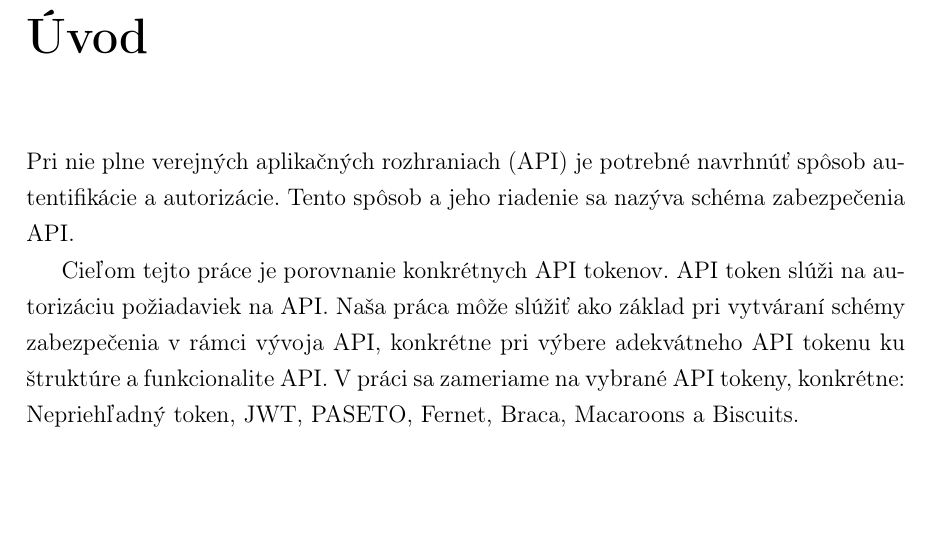
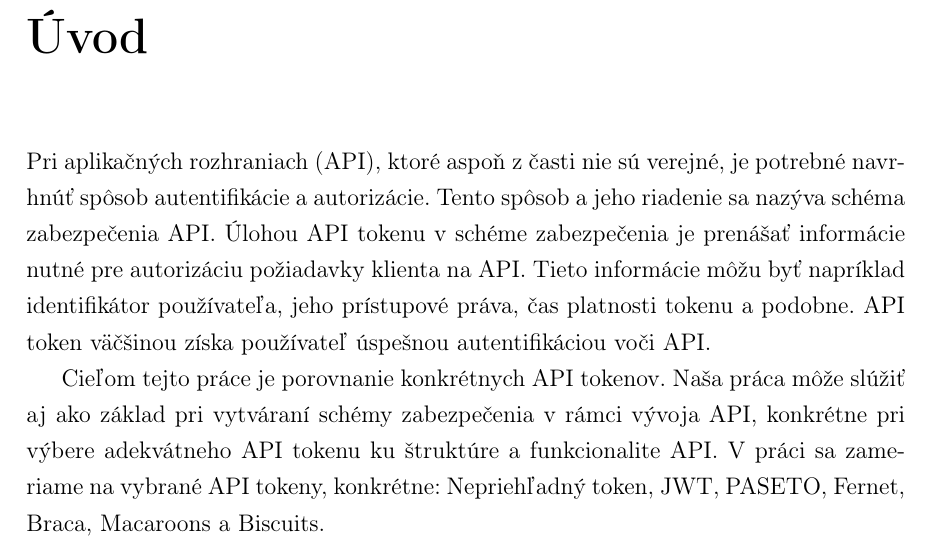
Before and after one commit to jitka1997/bachalor-thesis, a LaTeX thesis (praca/main.tex, which reads praca/uvod.tex): part of page 16 of 68, cut so that both start at the same text, the shorter picture padded with empty space. Compiled offline with pdfLaTeX.

Commit message:
Intro review

```diff
--- a/praca/uvod.tex
+++ b/praca/uvod.tex
@@ -2,9 +2,9 @@
 \addcontentsline{toc}{chapter}{Úvod} % rucne pridanie do obsahu
 \markboth{Úvod}{Úvod} % vyriesenie hlaviciek
 
-Pri nie plne verejných aplikačných rozhraniach (API) je potrebné navrhnúť spôsob autentifikácie a autorizácie. Tento spôsob a jeho riadenie sa nazýva schéma zabezpečenia API.
+Pri aplikačných rozhraniach (API), ktoré aspoň z časti nie sú verejné, je potrebné navrhnúť spôsob autentifikácie a autorizácie. Tento spôsob a jeho riadenie sa nazýva schéma zabezpečenia API. Úlohou API tokenu v schéme zabezpečenia je prenášať informácie nutné pre autorizáciu požiadavky klienta na API. Tieto informácie môžu byť napríklad identifikátor používateľa, jeho prístupové práva, čas platnosti tokenu a podobne. API token väčšinou získa používateľ úspešnou autentifikáciou voči API.
 
-Cieľom tejto práce je porovnanie konkrétnych API tokenov. API token slúži na autorizáciu požiadaviek na API. Naša práca môže slúžiť ako základ pri vytváraní schémy zabezpečenia v rámci vývoja API, konkrétne pri výbere adekvátneho API tokenu ku štruktúre a funkcionalite API. V práci sa zameriame na vybrané API tokeny, konkrétne: Nepriehľadný token, JWT, PASETO, Fernet, Braca, Macaroons a Biscuits.
+Cieľom tejto práce je porovnanie konkrétnych API tokenov. Naša práca môže slúžiť aj ako základ pri vytváraní schémy zabezpečenia v rámci vývoja API, konkrétne pri výbere adekvátneho API tokenu ku štruktúre a funkcionalite API. V práci sa zameriame na vybrané API tokeny, konkrétne: Nepriehľadný token, JWT, PASETO, Fernet, Braca, Macaroons a Biscuits.
 
 API tokeny sú úzko spojené s problematikou autentifikácie a autorizácie vo všeobecnosti. Preto sa zo začiatku práce venujeme aj tejto problematike, kde predstavujeme základné schémy zabezpečenia softvérových systémov.
 
```
